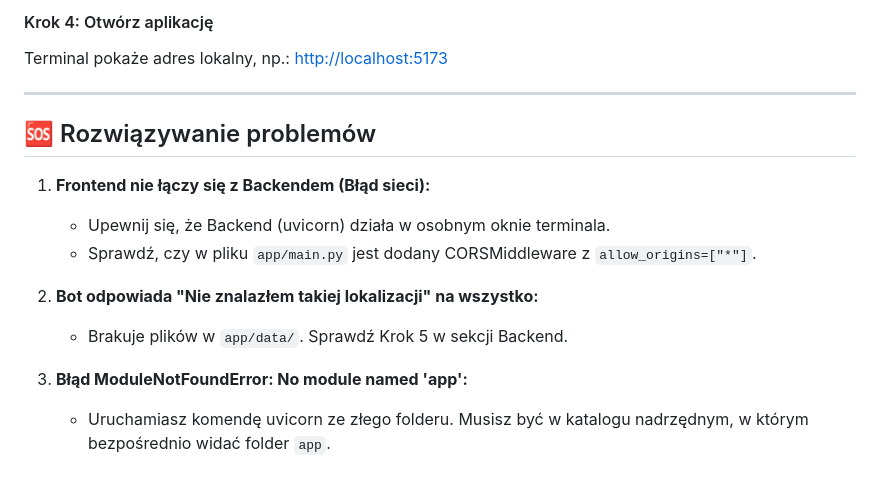
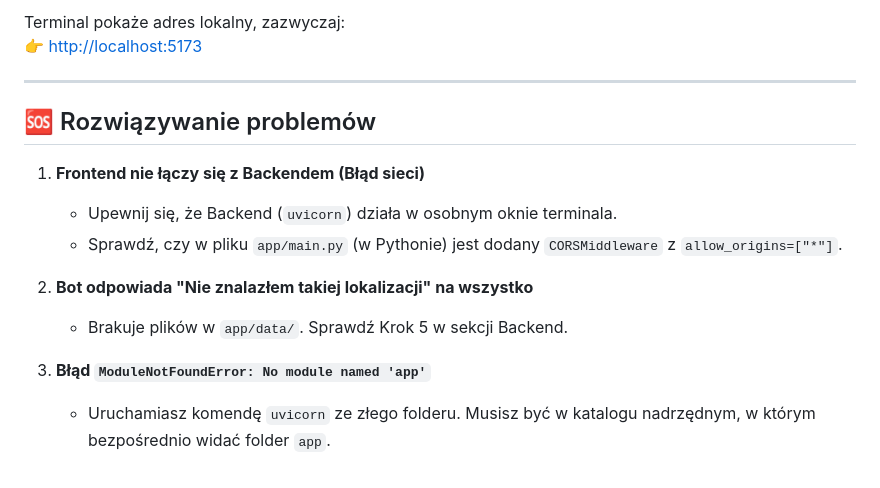
Before and after one commit to r-zab/chatbot, a Markdown page: README.md, the part around one of its changes. Rendered like a GitHub page.

```diff
--- a/README.md
+++ b/README.md
@@ -123,18 +153,17 @@ npm run dev
 
-#### Krok 4: Otwórz aplikację
-
-Terminal pokaże adres lokalny, np.: [http://localhost:5173](http://localhost:5173)
+Terminal pokaże adres lokalny, zazwyczaj:
+👉 [http://localhost:5173](http://localhost:5173)
 
 ---
 
 ## 🆘 Rozwiązywanie problemów
 
-1. **Frontend nie łączy się z Backendem (Błąd sieci):**
-   - Upewnij się, że Backend (uvicorn) działa w osobnym oknie terminala.
-   - Sprawdź, czy w pliku `app/main.py` jest dodany CORSMiddleware z `allow_origins=["*"]`.
+1. **Frontend nie łączy się z Backendem (Błąd sieci)**
+   - Upewnij się, że Backend (`uvicorn`) działa w osobnym oknie terminala.
+   - Sprawdź, czy w pliku `app/main.py` (w Pythonie) jest dodany `CORSMiddleware` z `allow_origins=["*"]`.
 
-2. **Bot odpowiada "Nie znalazłem takiej lokalizacji" na wszystko:**
+2. **Bot odpowiada "Nie znalazłem takiej lokalizacji" na wszystko**
    - Brakuje plików w `app/data/`. Sprawdź Krok 5 w sekcji Backend.
 
-3. **Błąd ModuleNotFoundError: No module named 'app':**
-   - Uruchamiasz komendę uvicorn ze złego folderu. Musisz być w katalogu nadrzędnym, w którym bezpośrednio widać folder `app`.
+3. **Błąd `ModuleNotFoundError: No module named 'app'`**
+   - Uruchamiasz komendę `uvicorn` ze złego folderu. Musisz być w katalogu nadrzędnym, w którym bezpośrednio widać folder `app`.
```
Also changed, not shown: other parts of README.md (+95 -65 lines).
